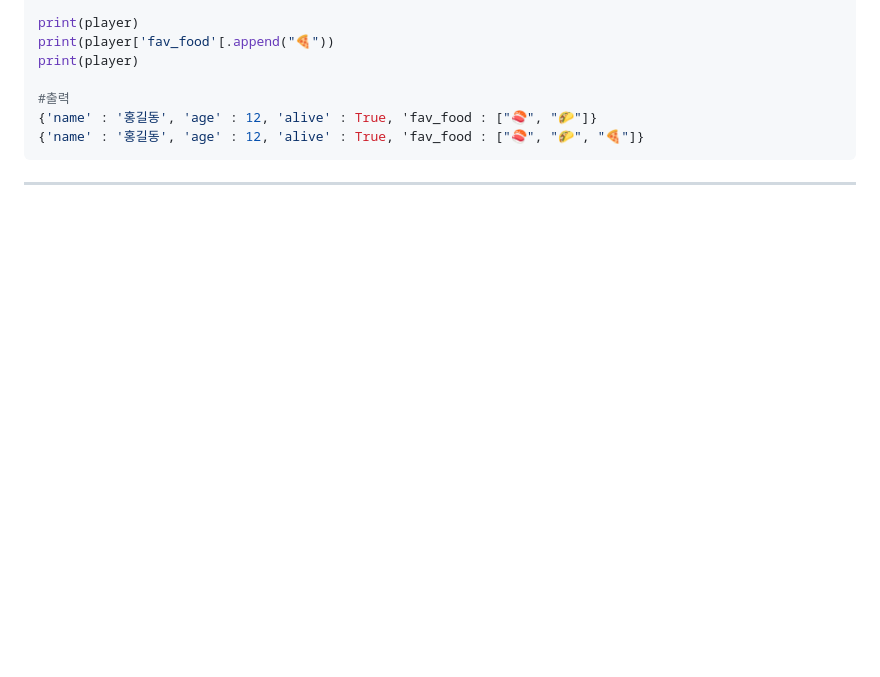
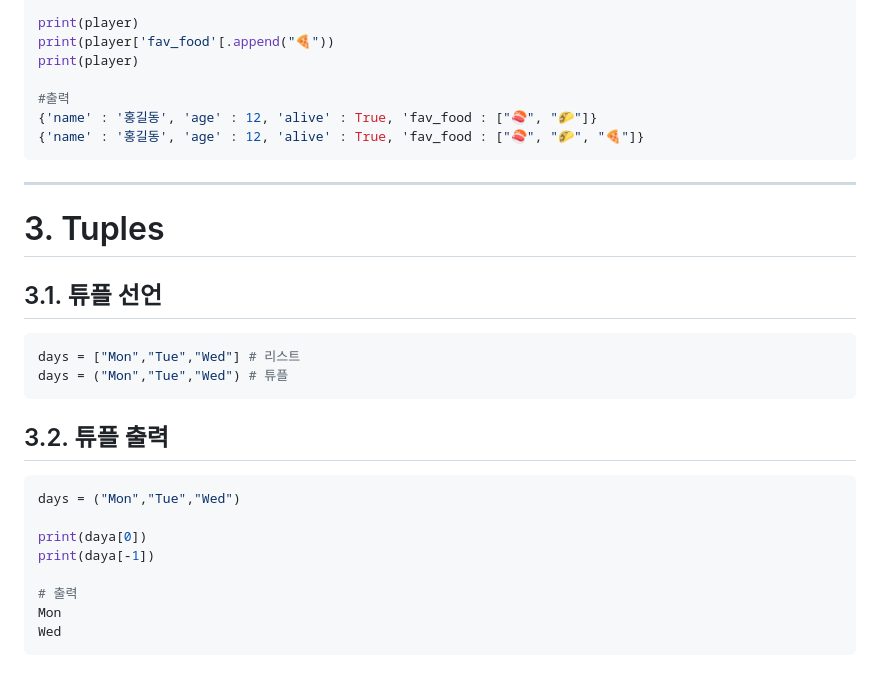
Before and after one commit to k-dev178/Python_Scrolling_SELF_STDUY, a Markdown page: 4_자료구조.md, the part around the change. GitHub-like rendering; blank space fills up the shorter version.

````diff
--- a/4_자료구조.md
+++ b/4_자료구조.md
@@ -185,3 +185,22 @@ print(player)
 ```
 
 ---
+
+# 3. Tuples
+## 3.1. 튜플 선언
+```py
+days = ["Mon","Tue","Wed"] # 리스트
+days = ("Mon","Tue","Wed") # 튜플
+```
+
+## 3.2. 튜플 출력
+```py
+days = ("Mon","Tue","Wed")
+
+print(daya[0])
+print(daya[-1])
+
+# 출력
+Mon
+Wed
+```
````
